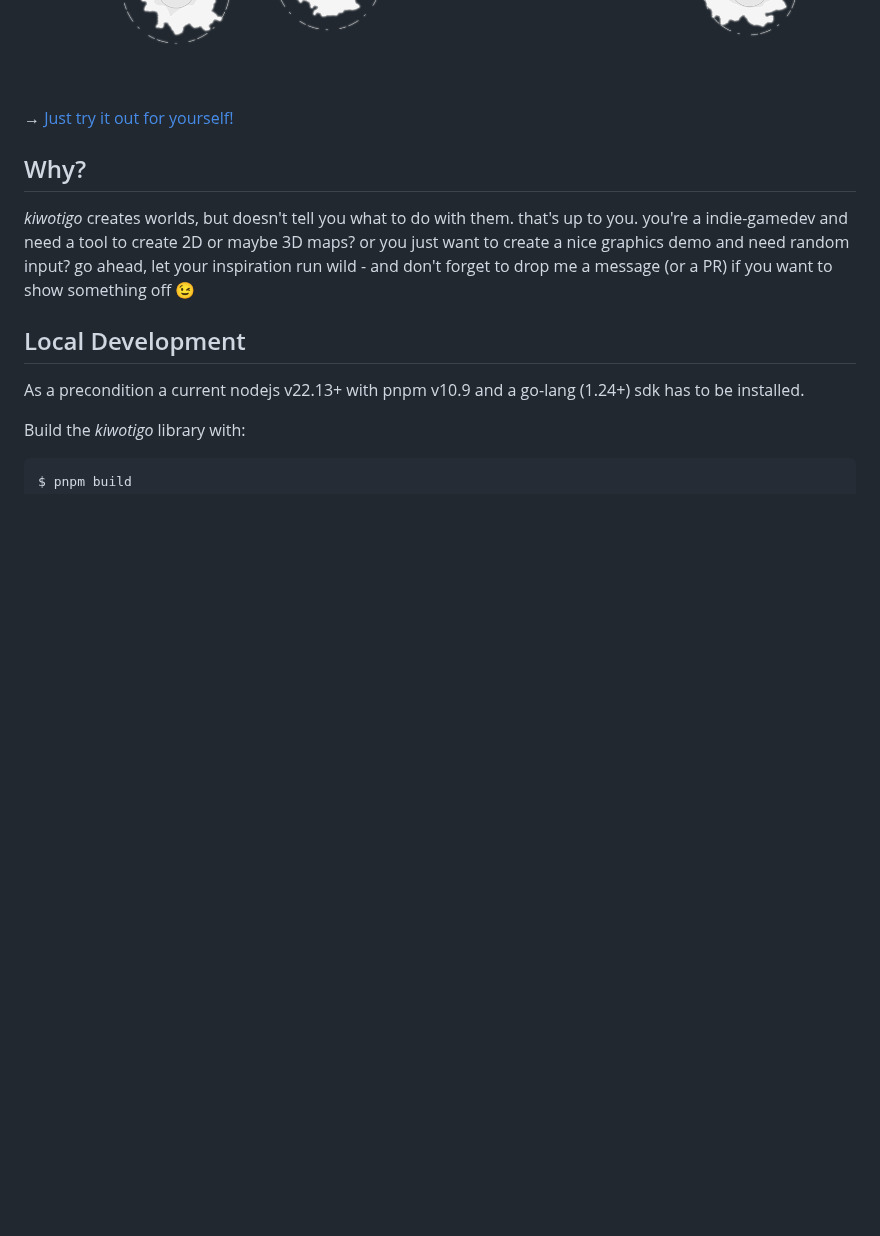
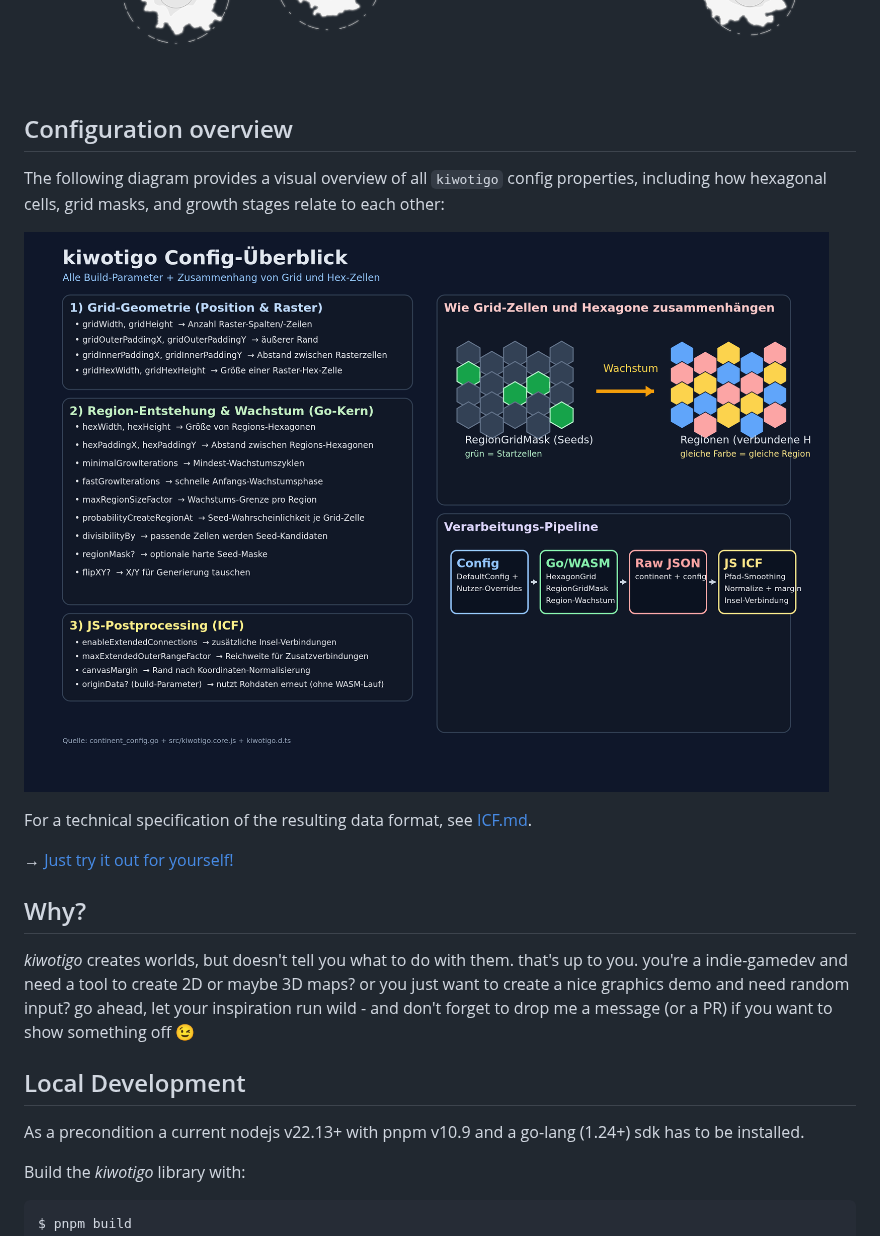
Before and after one commit to spearwolf/kiwotigo, a Markdown page: README.md, the part around the change. GitHub-like rendering; pictures changed too: docs/kiwotigo-config-overvirew.png (added); blank space fills up the shorter version.

Commit message:
docs: add config overview diagram and embed in docs
Co-authored-by: spearwolf <12805+spearwolf@users.noreply.github.com>

```diff
--- a/README.md
+++ b/README.md
@@ -20,6 +20,15 @@ See [ICF.md](./ICF.md) for a full technical specification.
 _kiwotigo_ is written in javascript, whereas the core of the world map builder is developed in [go](https://golang.org/) and integrated via [webassembly](https://webassembly.org/).
 
 ![kiwotigo example](./kiwotigo.png)
+
+## Configuration overview
+
+The following diagram provides a visual overview of all `kiwotigo` config properties,
+including how hexagonal cells, grid masks, and growth stages relate to each other:
+
+![kiwotigo config overview](./docs/kiwotigo-config-overvirew.png)
+
+For a technical specification of the resulting data format, see [ICF.md](./ICF.md).
 
 &rarr; [Just try it out for yourself!](https://spearwolf.github.io/kiwotigo/)
 
```
Also changed, not shown: ICF.md (+4 -0 lines).
